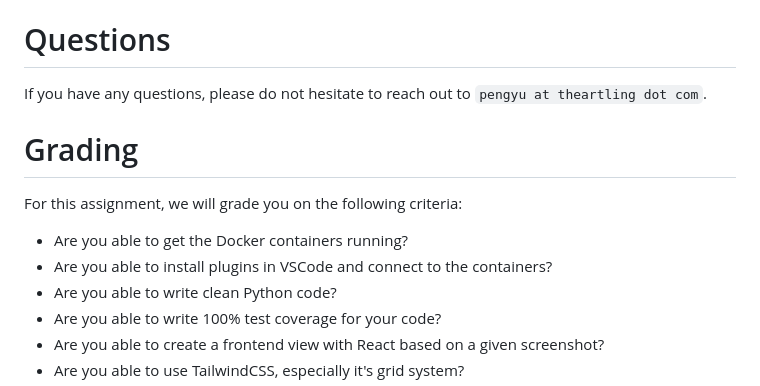
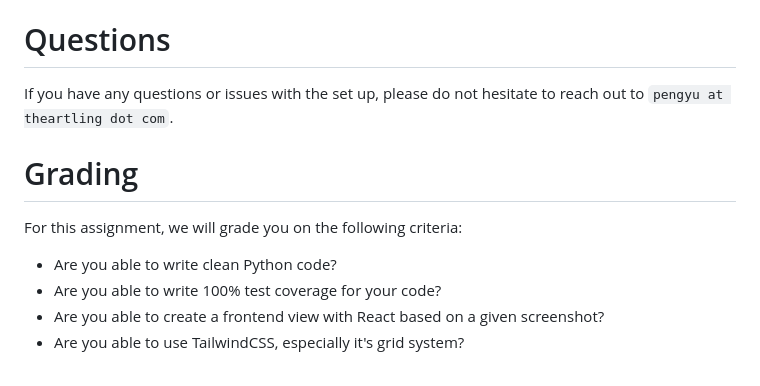
Before and after one commit to ryanlerler/docker-django-remix-react-tailwind, a Markdown page: README.md, the part around the change. Rendered like a GitHub page.

```diff
--- a/README.md
+++ b/README.md
@@ -105,15 +105,13 @@ folder and send it to us.
 
 # Questions
 
-If you have any questions, please do not hesitate to reach out to
+If you have any questions or issues with the set up, please do not hesitate to reach out to
 `pengyu at theartling dot com`.
 
 # Grading
 
 For this assignment, we will grade you on the following criteria:
 
-- Are you able to get the Docker containers running?
-- Are you able to install plugins in VSCode and connect to the containers?
 - Are you able to write clean Python code?
 - Are you able to write 100% test coverage for your code?
 - Are you able to create a frontend view with React based on a given screenshot?
```
